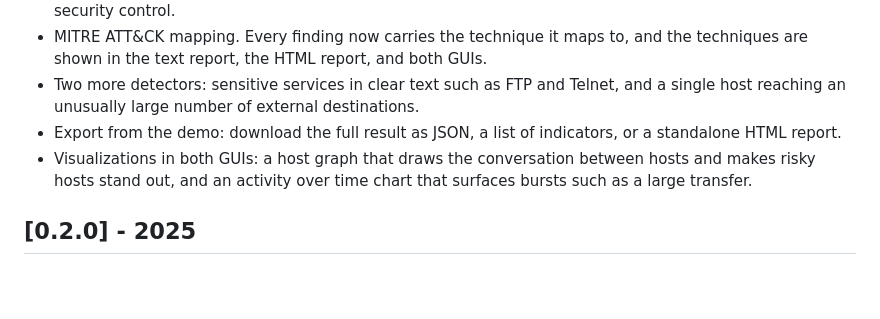
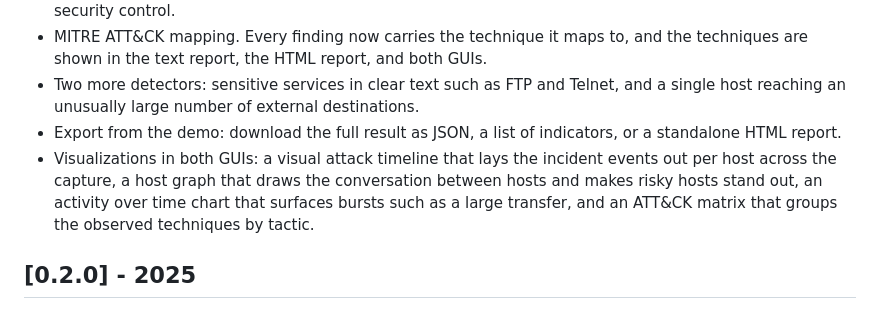
Before and after one commit to SiteQ8/NetHawk, a Markdown page: CHANGELOG.md, the part around the change. GitHub-like rendering; blank space fills up the shorter version.

```diff
--- a/CHANGELOG.md
+++ b/CHANGELOG.md
@@ -18,9 +18,11 @@ Keep a Changelog, and the project uses semantic versioning.
   and a single host reaching an unusually large number of external destinations.
 * Export from the demo: download the full result as JSON, a list of indicators,
   or a standalone HTML report.
-* Visualizations in both GUIs: a host graph that draws the conversation between
-  hosts and makes risky hosts stand out, and an activity over time chart that
-  surfaces bursts such as a large transfer.
+* Visualizations in both GUIs: a visual attack timeline that lays the incident
+  events out per host across the capture, a host graph that draws the
+  conversation between hosts and makes risky hosts stand out, an activity over
+  time chart that surfaces bursts such as a large transfer, and an ATT&CK matrix
+  that groups the observed techniques by tactic.
 
 ## [0.2.0] - 2025
 
```
Also changed, not shown: README.md (+3 -3 lines), docs/gui.png, docs/gui_findings.png, 3 other files.
